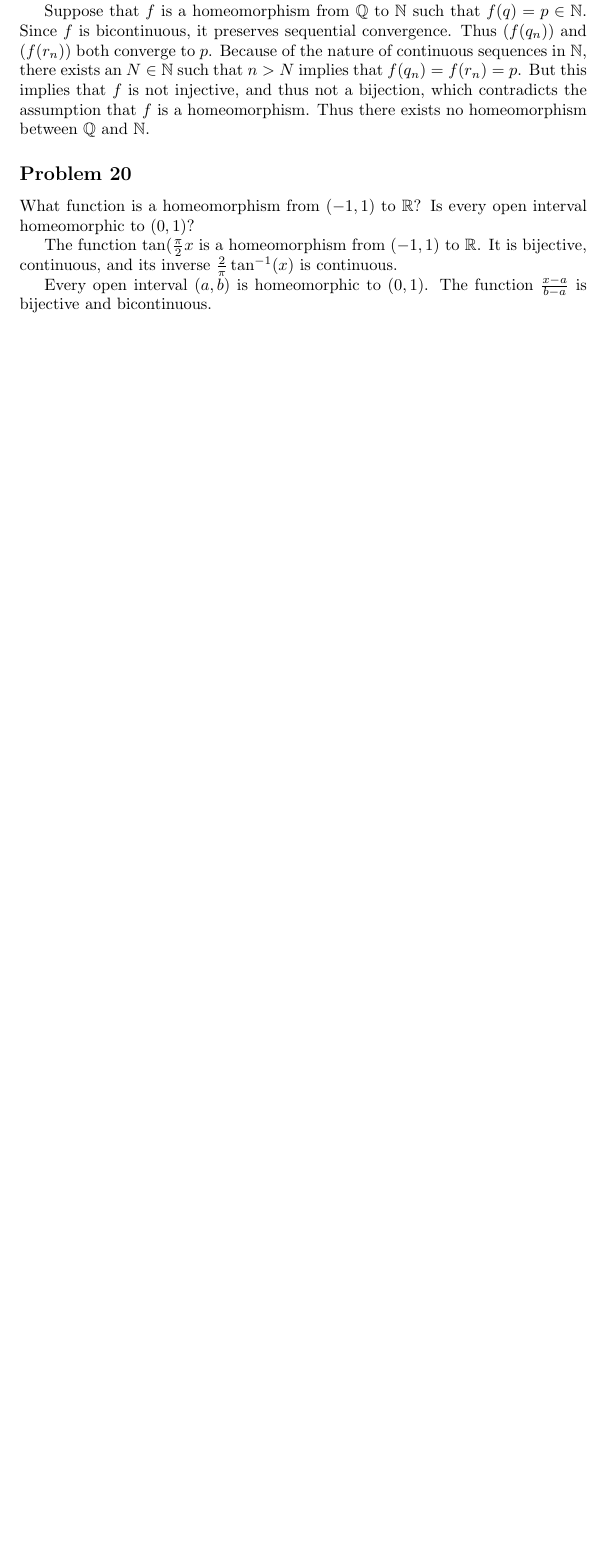
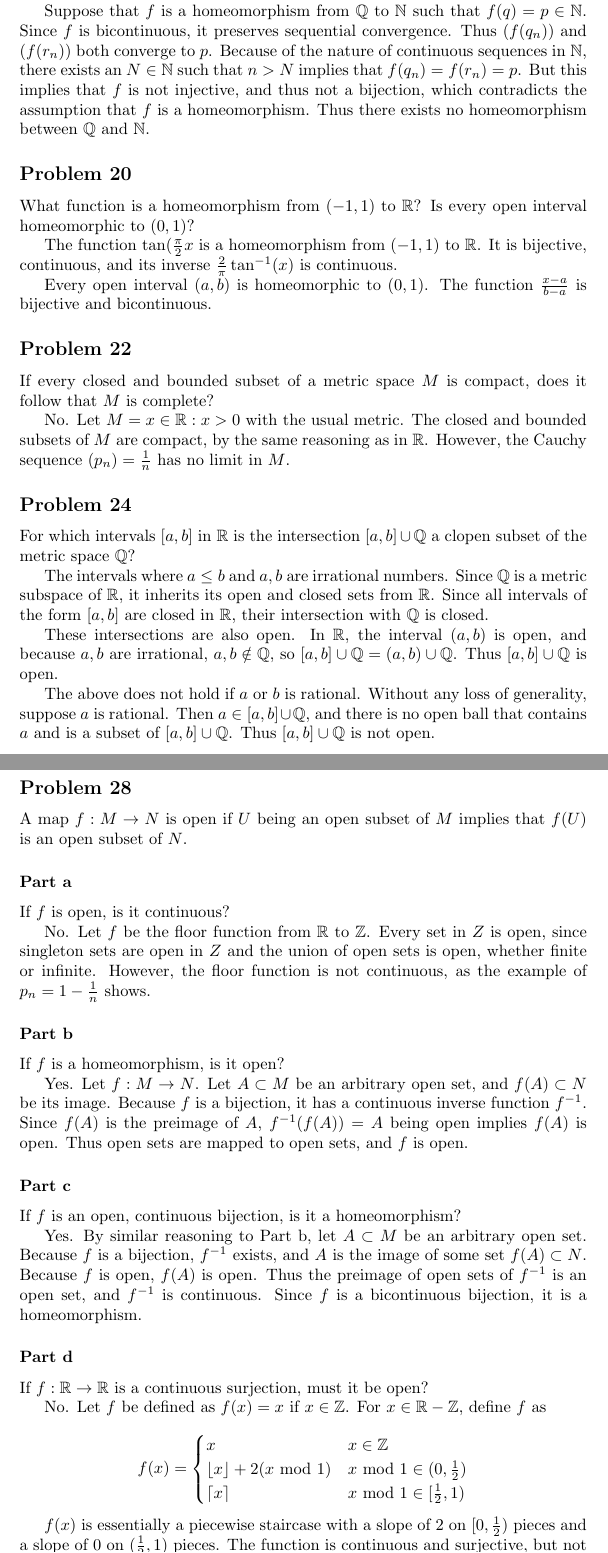
Before and after one commit to aulchen/pugh-analysis, a LaTeX document (Chapter2.tex): part of page 5 of 5 before the commit and two parts of pages 5 and 6 of 7 after it, the two joined at a grey line, cut so that both start at the same text, the shorter picture padded with empty space. Compiled offline with pdfLaTeX.

Commit message:
Finished Problem 28

```diff
--- a/Chapter2.tex
+++ b/Chapter2.tex
@@ -176,3 +176,53 @@ The function $\tan(\frac{\pi}{2}x$ is a homeomorphism from $(-1, 1)$ to $\mathbb
 
 Every open interval $(a, b)$ is homeomorphic to $(0, 1)$. The function $\frac{x-a}{b-a}$ is bijective and bicontinuous.
 
+\subsection*{Problem 22}
+
+If every closed and bounded subset of a metric space $M$ is compact, does it follow that $M$ is complete?
+
+No. Let $M = {x\in \mathbb{R}: x > 0}$ with the usual metric. The closed and bounded subsets of $M$ are compact, by the same reasoning as in $\mathbb{R}$. However, the Cauchy sequence $(p_n) = \frac{1}{n}$ has no limit in $M$.
+
+\subsection*{Problem 24}
+
+For which intervals $[a, b]$ in $\mathbb{R}$ is the intersection $[a, b]\cup \mathbb{Q}$ a clopen subset of the metric space $\mathbb{Q}$?
+
+The intervals where $a \leq b$ and $a, b$ are irrational numbers. Since $\mathbb{Q}$ is a metric subspace of $\mathbb{R}$, it inherits its open and closed sets from $\mathbb{R}$. Since all intervals of the form $[a, b]$ are closed in $\mathbb{R}$, their intersection with $\mathbb{Q}$ is closed.
+
+These intersections are also open. In $\mathbb{R}$, the interval $(a, b)$ is open, and because $a, b$ are irrational, $a, b \notin \mathbb{Q}$, so $[a, b]\cup\mathbb{Q} = (a, b)\cup\mathbb{Q}$. Thus $[a, b]\cup\mathbb{Q}$ is open.
+
+The above does not hold if $a$ or $b$ is rational. Without any loss of generality, suppose $a$ is rational. Then $a \in [a, b]\cup\mathbb{Q}$, and there is no open ball that contains $a$ and is a subset of  $[a, b]\cup\mathbb{Q}$. Thus $[a, b]\cup\mathbb{Q}$ is not open.
+
+\subsection*{Problem 28}
+
+A map $f: M \rightarrow N$ is open if $U$ being an open subset of $M$ implies that $f(U)$ is an open subset of $N$.
+
+\subsubsection*{Part a}
+If $f$ is open, is it continuous?
+
+No. Let $f$ be the floor function from $\mathbb{R}$ to $\mathbb{Z}$. Every set in $Z$ is open, since singleton sets are open in $Z$ and the union of open sets is open, whether finite or infinite. However, the floor function is not continuous, as the example of $p_n = 1 - \frac{1}{n}$ shows.
+
+\subsubsection*{Part b}
+If $f$ is a homeomorphism, is it open?
+
+Yes. Let $f: M \rightarrow N$. Let $A \subset M$ be an arbitrary open set, and $f(A) \subset N$ be its image. Because $f$ is a bijection, it has a continuous inverse function $f^{-1}$. Since $f(A)$ is the preimage of $A$, $f^{-1}(f(A)) = A$ being open implies $f(A)$ is open. Thus open sets are mapped to open sets, and $f$ is open.
+
+\subsubsection*{Part c}
+If $f$ is an open, continuous bijection, is it a homeomorphism?
+
+Yes. By similar reasoning to Part b, let $A \subset M$ be an arbitrary open set. Because $f$ is a bijection, $f^{-1}$ exists, and $A$ is the image of some set $f(A) \subset N$. Because $f$ is open, $f(A)$ is open. Thus the preimage of open sets of $f^{-1}$ is an open set, and $f^{-1}$ is continuous. Since $f$ is a bicontinuous bijection, it is a homeomorphism.
+
+\subsubsection*{Part d}
+If $f: \mathbb{R} \rightarrow \mathbb{R}$ is a continuous surjection, must it be open?
+
+No. Let $f$ be defined as $f(x) = x \text{ if } x\in\mathbb{Z}$. For $x \in \mathbb{R} - \mathbb{Z}$, define $f$ as
+
+\[
+f(x) =
+\begin{cases}
+x & x \in \mathbb{Z} \\
+\lfloor x \rfloor + 2(x \text{ mod }1) & x \text{ mod }1 \in (0, \frac{1}{2}) \\
+\lceil x \rceil & x \text{ mod }1 \in [\frac{1}{2}, 1)
+\end{cases}
+\]
+
+$f(x)$ is essentially a piecewise staircase with a slope of 2 on $[0, \frac{1}{2})$ pieces and a slope of 0 on $(\frac{1}{2}, 1)$ pieces. The function is continuous and surjective, but not open. For example, the open set $(\frac{1}{2}, \frac{3}{4})$ maps to the singleton ${1}$, which is not open.
```
Also changed, not shown: Chapter2.pdf, Chapter2.tex (20 more changed lines).
